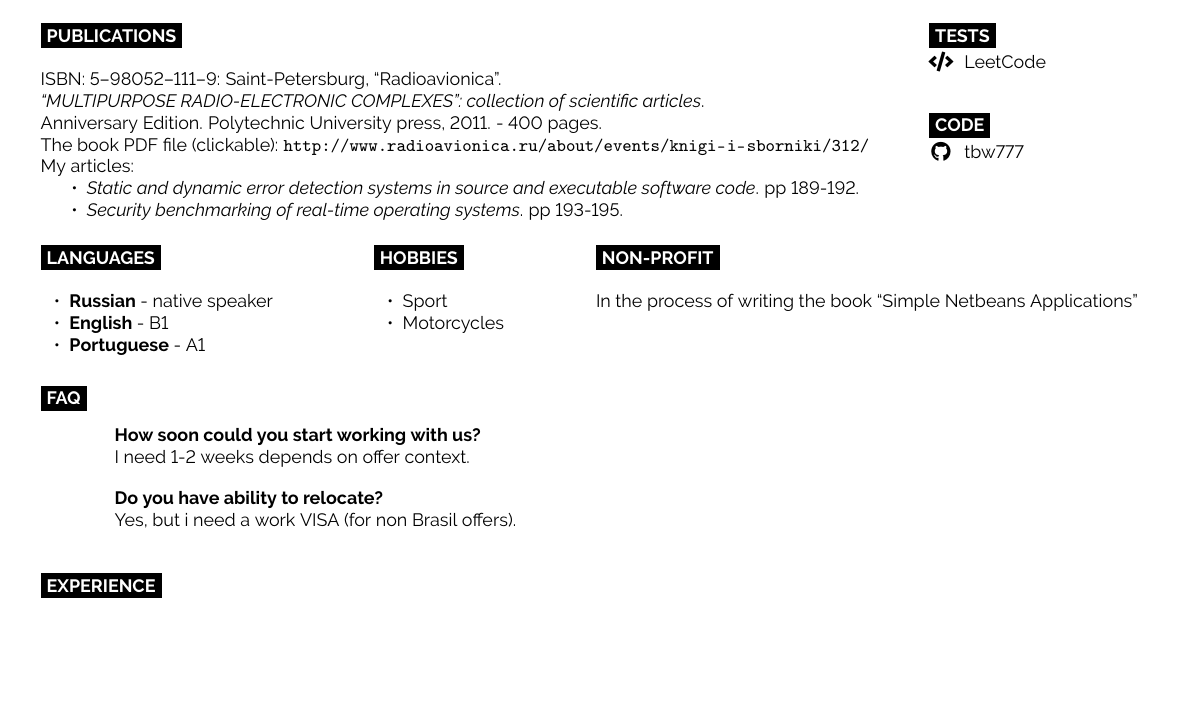
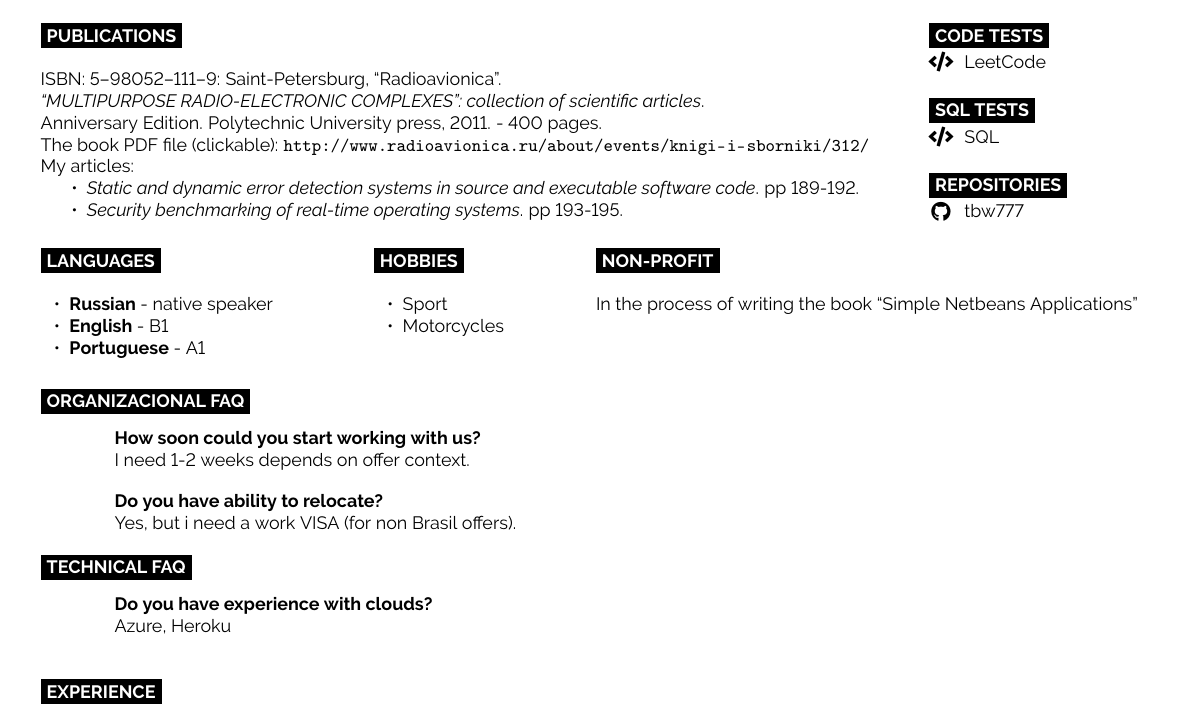
Before and after one commit to tbw777/profile, a LaTeX document (Briukhov Andrei. Java developer.tex, which reads content/OrgFAQ.tex, content/TechFAQ.tex, content/publications.tex): part of page 1 of 3, cut so that both start at the same text, the shorter picture padded with empty space. Compiled offline with pdfLaTeX.

Commit message:
[add] FAQ. Tech section

```diff
--- /dev/null
+++ b/content/OrgFAQ.tex
@@ -0,0 +1,19 @@
+
+
+\begin{minipage}[t]{0.76\textwidth}
+    \vspace{-\baselineskip} % Required for vertically aligning minipages
+
+    \cvsect{Technical FAQ}
+
+    \begin{entrylist}
+        \entry
+        {}
+        {Do you have experience with clouds?}
+        {}
+        {
+            Azure, Heroku
+        }
+
+
+    \end{entrylist}
+\end{minipage}
--- a/content/faq.tex
+++ b/content/TechFAQ.tex
@@ -1,9 +1,10 @@
-
+%! Author = Андрей
+%! Date = 30.11.2022
 
 \begin{minipage}[t]{0.76\textwidth}
     \vspace{-\baselineskip} % Required for vertically aligning minipages
 
-    \cvsect{FAQ}
+    \cvsect{Organizacional FAQ}
 
     \begin{entrylist}
         \entry
--- a/content/publications.tex
+++ b/content/publications.tex
@@ -23,11 +23,14 @@
 \begin{minipage}[t]{0.2\textwidth}
     \vspace{-\baselineskip} % Required for vertically aligning minipages
 
-    \cvsect{Tests}
-    \icon{Code}{12}{\href{https://leetcode.com/tbw777/}{LeetCode}}\\
+    \cvsect{Code tests}
+    \icon{Code}{12}{\href{https://leetcode.com/tbw777/}{LeetCode}}
 %    \icon{Code}{12}{\href{https://www.codewars.com/users/tbw777}{CodeWars}}
 
-    \cvsect{Code}
+    \cvsect{SQL tests}
+    \icon{Code}{12}{\href{https://sql-academy.org/en/profile/45907}{SQL}}
+
+    \cvsect{Repositories}
     \icon{Github}{12}{\href{https://github.com/tbw777}{tbw777}}
 \end{minipage}
 
```
Also changed, not shown: Briukhov Andrei. Java developer.tex (+2 -1 lines).
